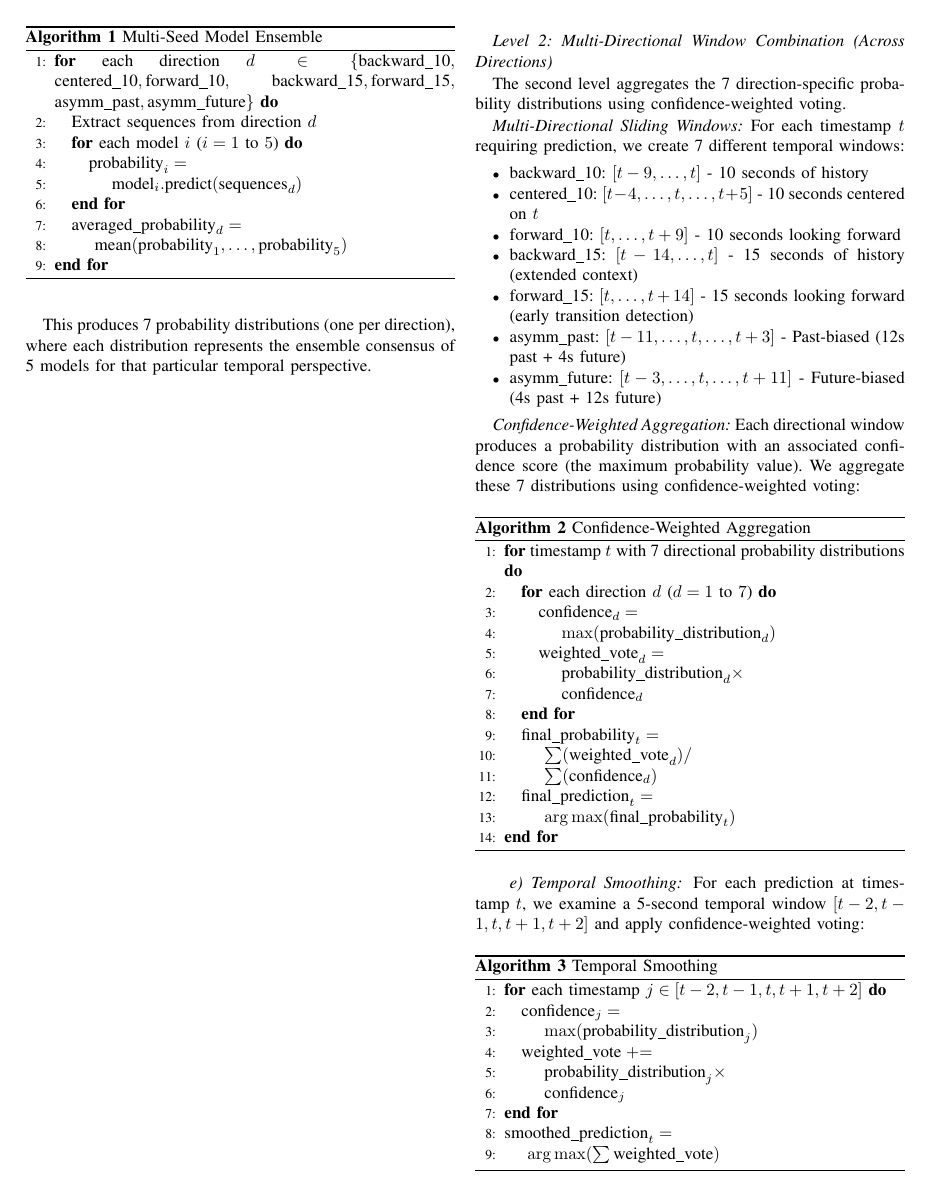
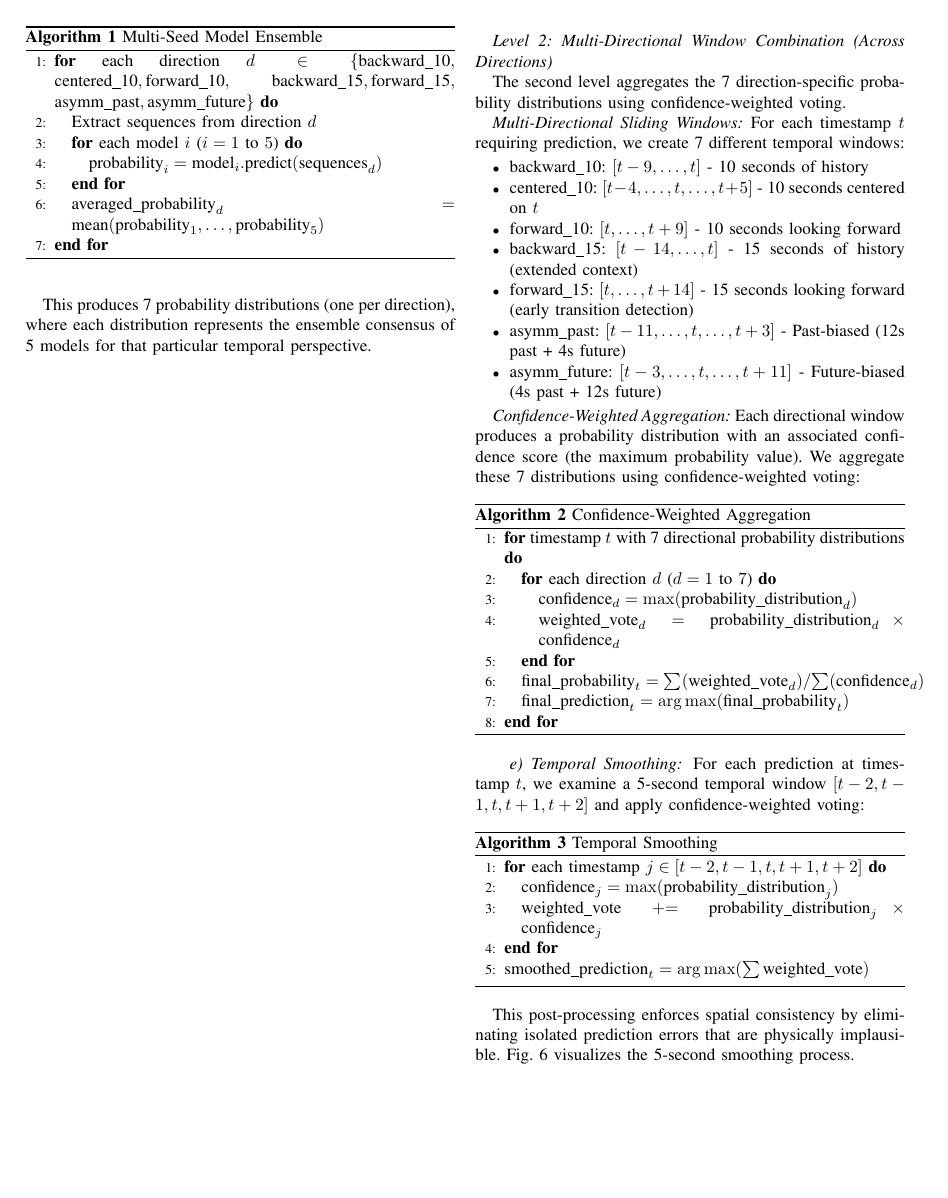
Before and after one commit to minhtrietcancode/abc-challenge-2026-location-classification, a LaTeX paper (paper_ieee_format.tex): page 5 of 9. Compiled offline with pdfLaTeX.

Commit message:
fix algorithm 2 format displaying

```diff
--- a/paper_ieee_format.tex
+++ b/paper_ieee_format.tex
@@ -210,17 +208,11 @@ The second level aggregates the 7 direction-specific probability distributions u
 \begin{algorithmic}[1]
 \FOR{timestamp $t$ with 7 directional probability distributions}
     \FOR{each direction $d$ ($d = 1$ to $7$)}
-        \STATE $\text{confidence}_d =$
-        \STATE \hspace{1em} $\max(\text{probability\_distribution}_d)$
-        \STATE $\text{weighted\_vote}_d =$
-        \STATE \hspace{1em} $\text{probability\_distribution}_d \times$
-        \STATE \hspace{1em} $\text{confidence}_d$
+        \STATE $\text{confidence}_d = \max(\text{probability\_distribution}_d)$
+        \STATE $\text{weighted\_vote}_d = \text{probability\_distribution}_d \times \text{confidence}_d$
     \ENDFOR
-    \STATE $\text{final\_probability}_t =$
-    \STATE \hspace{1em} $\sum(\text{weighted\_vote}_d) /$
-    \STATE \hspace{1em} $\sum(\text{confidence}_d)$
-    \STATE $\text{final\_prediction}_t =$
-    \STATE \hspace{1em} $\arg\max(\text{final\_probability}_t)$
+    \STATE $\text{final\_probability}_t = \sum(\text{weighted\_vote}_d) / \sum(\text{confidence}_d)$
+    \STATE $\text{final\_prediction}_t = \arg\max(\text{final\_probability}_t)$
 \ENDFOR
 \end{algorithmic}
 \end{algorithm}
```
Also changed, not shown: paper_ieee_format.tex (16 more changed lines).
